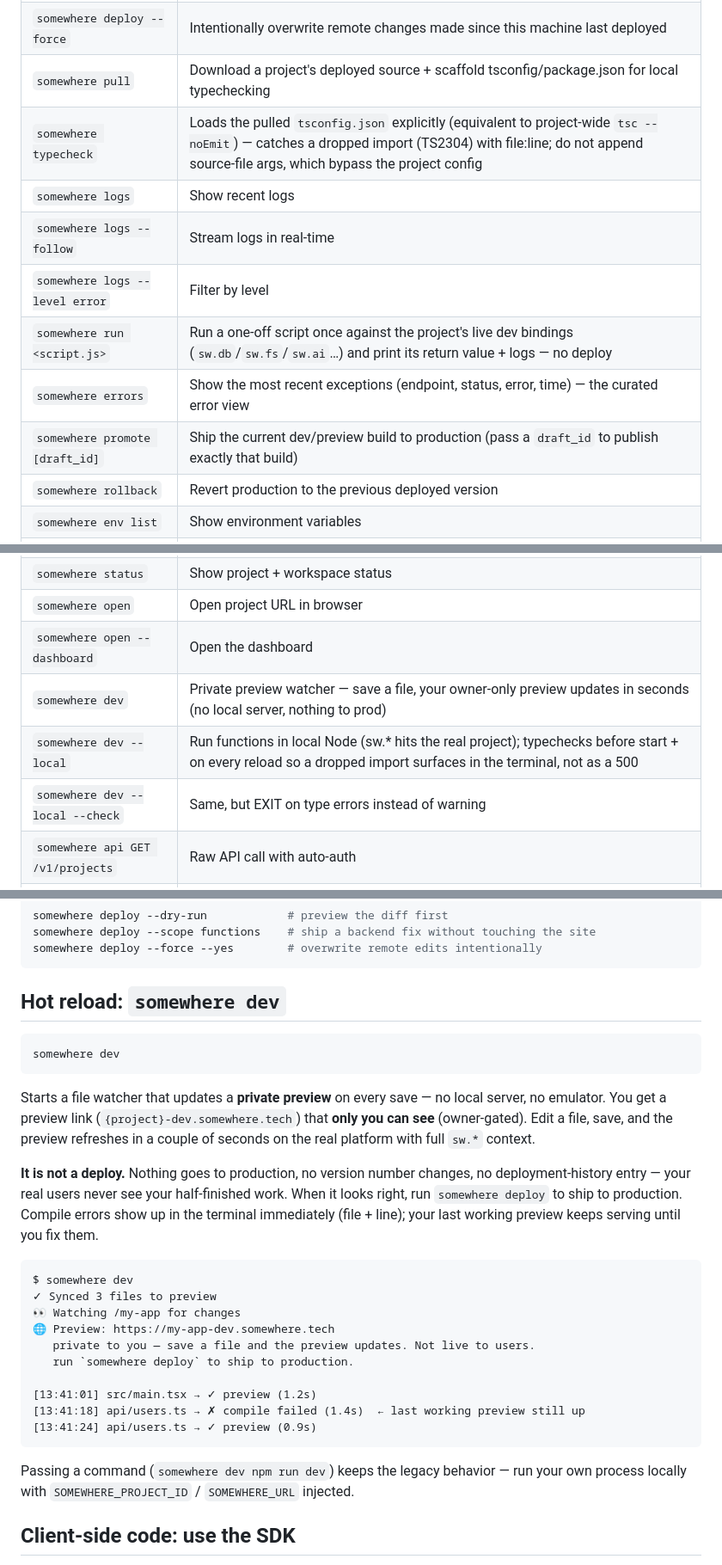
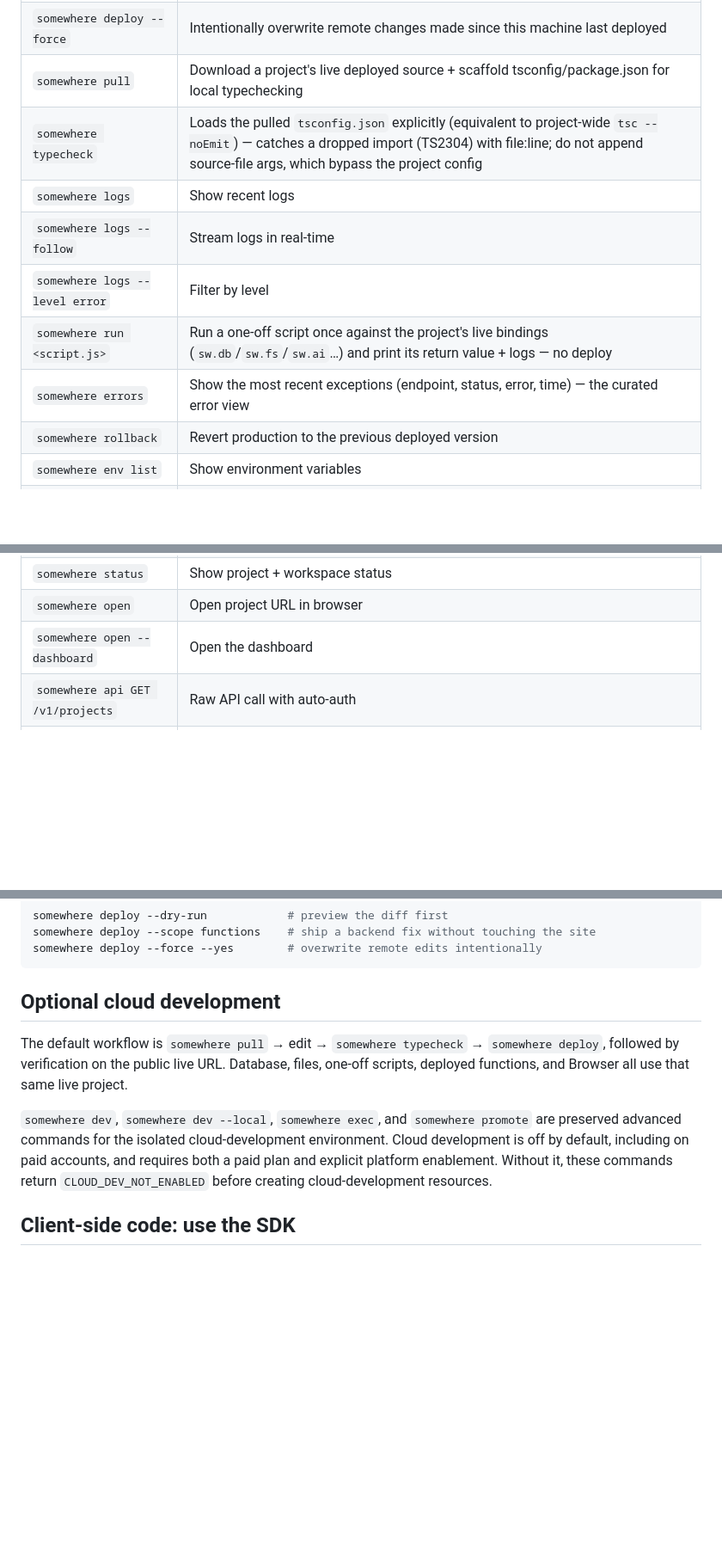
Before and after one commit to Somewhere-Tech/somewhere-cli, a Markdown page: README.md, 3 parts joined by grey strips. Shown at 86% size. GitHub-like rendering; blank space fills up the shorter version.

Commit message:
docs(cli): make live the default workflow (tsk_1dab26ac1cc24189b7f265d035c83506)

````diff
--- a/README.md
+++ b/README.md
@@ -48,14 +48,13 @@ After `somewhere init`, Claude Code and Codex auto-connect via the `.mcp.json` i
 | `somewhere deploy --dry-run` | Preview the deploy diff without shipping |
 | `somewhere deploy --scope functions` | Deploy backend only (leave the site untouched) |
 | `somewhere deploy --force` | Intentionally overwrite remote changes made since this machine last deployed |
-| `somewhere pull` | Download a project's deployed source + scaffold tsconfig/package.json for local typechecking |
+| `somewhere pull` | Download a project's live deployed source + scaffold tsconfig/package.json for local typechecking |
 | `somewhere typecheck` | Loads the pulled `tsconfig.json` explicitly (equivalent to project-wide `tsc --noEmit`) — catches a dropped import (TS2304) with file:line; do not append source-file args, which bypass the project config |
 | `somewhere logs` | Show recent logs |
 | `somewhere logs --follow` | Stream logs in real-time |
 | `somewhere logs --level error` | Filter by level |
-| `somewhere run <script.js>` | Run a one-off script once against the project's live dev bindings (`sw.db`/`sw.fs`/`sw.ai`…) and print its return value + logs — no deploy |
+| `somewhere run <script.js>` | Run a one-off script once against the project's live bindings (`sw.db`/`sw.fs`/`sw.ai`…) and print its return value + logs — no deploy |
 | `somewhere errors` | Show the most recent exceptions (endpoint, status, error, time) — the curated error view |
-| `somewhere promote [draft_id]` | Ship the current dev/preview build to production (pass a `draft_id` to publish exactly that build) |
 | `somewhere rollback` | Revert production to the previous deployed version |
 | `somewhere env list` | Show environment variables |
 | `somewhere env set KEY value` | Set an env var |
@@ -64,9 +63,6 @@ After `somewhere init`, Claude Code and Codex auto-connect via the `.mcp.json` i
 | `somewhere status` | Show project + workspace status |
 | `somewhere open` | Open project URL in browser |
 | `somewhere open --dashboard` | Open the dashboard |
-| `somewhere dev` | Private preview watcher — save a file, your owner-only preview updates in seconds (no local server, nothing to prod) |
-| `somewhere dev --local` | Run functions in local Node (sw.* hits the real project); typechecks before start + on every reload so a dropped import surfaces in the terminal, not as a 500 |
-| `somewhere dev --local --check` | Same, but EXIT on type errors instead of warning |
 | `somewhere api GET /v1/projects` | Raw API call with auto-auth |
 | `somewhere advisor "<question>"` | Ask the authenticated platform advisor (`--json` for automation) |
 | `somewhere docs [topic]` | Read public text docs or an MCP manual topic such as `sw.db` (`--json` supported) |
@@ -183,38 +179,19 @@ somewhere deploy --scope functions    # ship a backend fix without touching the
 somewhere deploy --force --yes        # overwrite remote edits intentionally
 ```
 
-## Hot reload: `somewhere dev`
+## Optional cloud development
 
-```sh
-somewhere dev
-```
+The default workflow is `somewhere pull` → edit → `somewhere typecheck` →
+`somewhere deploy`, followed by verification on the public live URL. Database,
+files, one-off scripts, deployed functions, and Browser all use that same live
+project.
 
-Starts a file watcher that updates a **private preview** on every save — no local
-server, no emulator. You get a preview link (`{project}-dev.somewhere.tech`) that
-**only you can see** (owner-gated). Edit a file, save, and the preview refreshes
-in a couple of seconds on the real platform with full `sw.*` context.
-
-**It is not a deploy.** Nothing goes to production, no version number changes, no
-deployment-history entry — your real users never see your half-finished work.
-When it looks right, run `somewhere deploy` to ship to production. Compile errors
-show up in the terminal immediately (file + line); your last working preview keeps
-serving until you fix them.
-
-```
-$ somewhere dev
-✓ Synced 3 files to preview
-👀 Watching /my-app for changes
-🌐 Preview: https://my-app-dev.somewhere.tech
-   private to you — save a file and the preview updates. Not live to users.
-   run `somewhere deploy` to ship to production.
-
-[13:41:01] src/main.tsx → ✓ preview (1.2s)
-[13:41:18] api/users.ts → ✗ compile failed (1.4s)  ← last working preview still up
-[13:41:24] api/users.ts → ✓ preview (0.9s)
-```
-
-Passing a command (`somewhere dev npm run dev`) keeps the legacy behavior — run
-your own process locally with `SOMEWHERE_PROJECT_ID` / `SOMEWHERE_URL` injected.
+`somewhere dev`, `somewhere dev --local`, `somewhere exec`, and
+`somewhere promote` are preserved advanced commands for the isolated
+cloud-development environment. Cloud development is off by default, including
+on paid accounts, and requires both a paid plan and explicit platform
+enablement. Without it, these commands return `CLOUD_DEV_NOT_ENABLED` before
+creating cloud-development resources.
 
 ## Client-side code: use the SDK
 
````
Also changed, not shown: other parts of README.md (+1 -1 lines).
